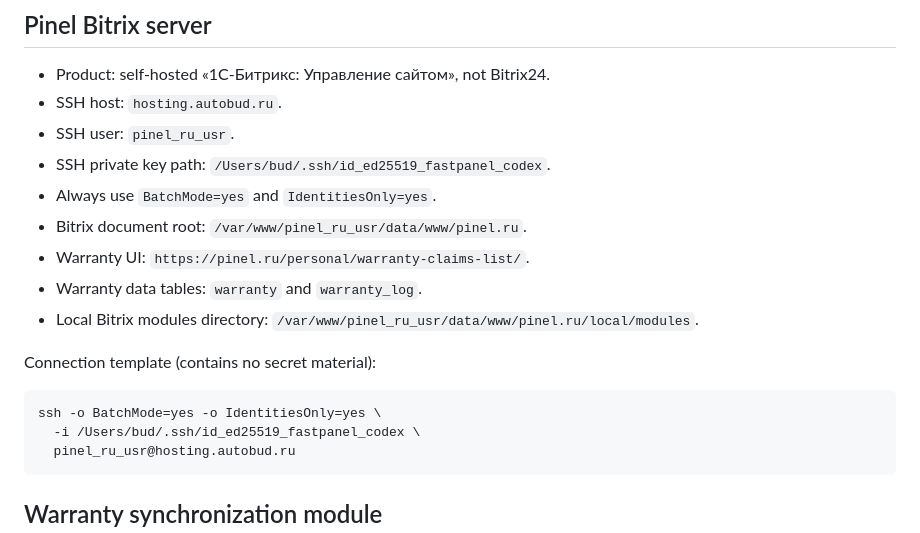
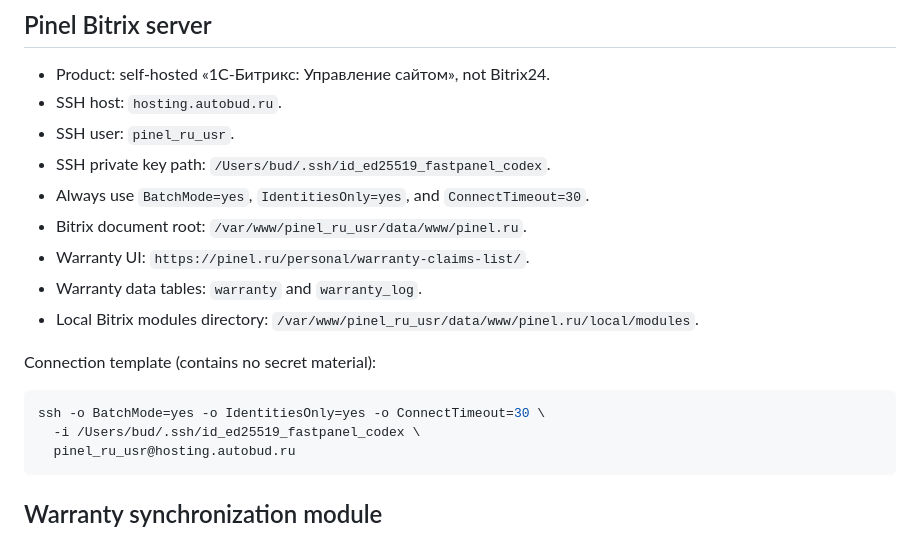
Before and after one commit to Gerbud/CheckList, a Markdown page: AGENTS.md, the part around one of its changes. GitHub-like rendering.

````diff
--- a/AGENTS.md
+++ b/AGENTS.md
@@ -22,7 +65,7 @@
 - SSH host: `hosting.autobud.ru`.
 - SSH user: `pinel_ru_usr`.
 - SSH private key path: `/Users/bud/.ssh/id_ed25519_fastpanel_codex`.
-- Always use `BatchMode=yes` and `IdentitiesOnly=yes`.
+- Always use `BatchMode=yes`, `IdentitiesOnly=yes`, and `ConnectTimeout=30`.
 - Bitrix document root: `/var/www/pinel_ru_usr/data/www/pinel.ru`.
 - Warranty UI: `https://pinel.ru/personal/warranty-claims-list/`.
 - Warranty data tables: `warranty` and `warranty_log`.
@@ -31,7 +74,7 @@
 Connection template (contains no secret material):
 
 ```bash
-ssh -o BatchMode=yes -o IdentitiesOnly=yes \
+ssh -o BatchMode=yes -o IdentitiesOnly=yes -o ConnectTimeout=30 \
   -i /Users/bud/.ssh/id_ed25519_fastpanel_codex \
   pinel_ru_usr@hosting.autobud.ru
 ```
````
Also changed, not shown: other parts of AGENTS.md (+52 -9 lines).
